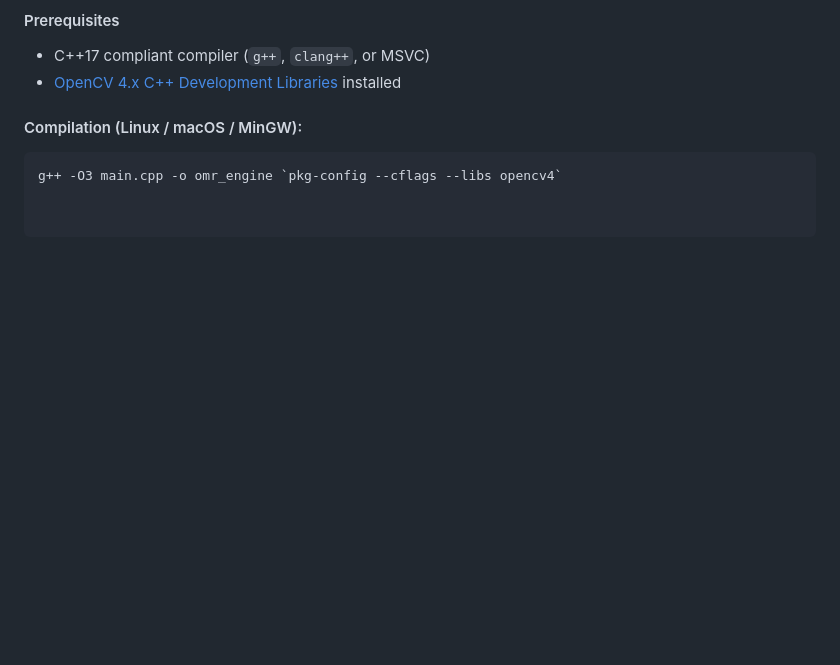
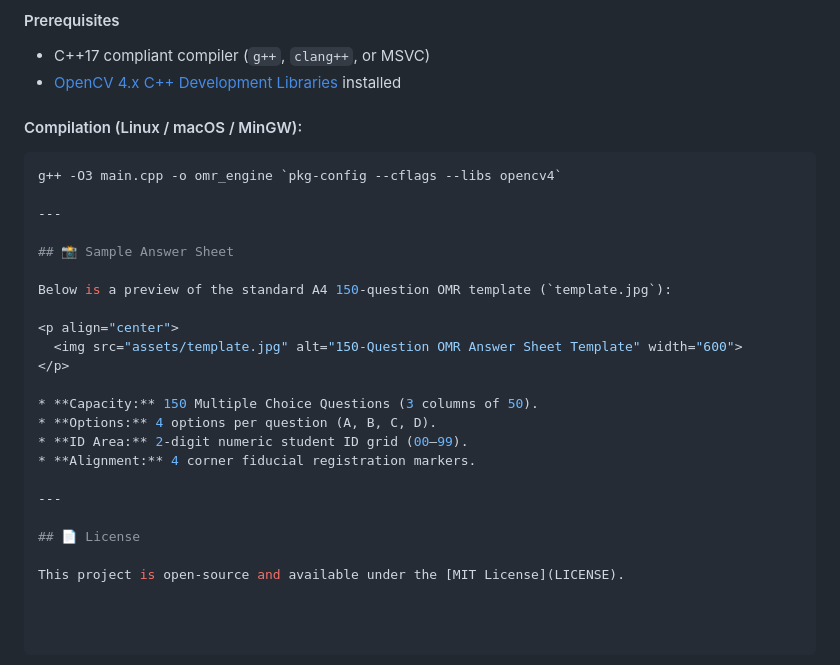
Before and after one commit to drfperez/OMRSuite, a Markdown page: README.md, the part around the change. GitHub-like rendering; blank space fills up the shorter version.

Commit message:
Update README with sample answer sheet and license
Added a section for the sample answer sheet and license information.

````diff
--- a/README.md
+++ b/README.md
@@ -94,3 +94,24 @@ For dedicated local builds with minimal executable sizes and instant startup:
 #### Compilation (Linux / macOS / MinGW):
 ```bash
 g++ -O3 main.cpp -o omr_engine `pkg-config --cflags --libs opencv4`
+
+---
+
+## 📸 Sample Answer Sheet
+
+Below is a preview of the standard A4 150-question OMR template (`template.jpg`):
+
+<p align="center">
+  <img src="assets/template.jpg" alt="150-Question OMR Answer Sheet Template" width="600">
+</p>
+
+* **Capacity:** 150 Multiple Choice Questions (3 columns of 50).
+* **Options:** 4 options per question (A, B, C, D).
+* **ID Area:** 2-digit numeric student ID grid (00–99).
+* **Alignment:** 4 corner fiducial registration markers.
+
+---
+
+## 📄 License
+
+This project is open-source and available under the [MIT License](LICENSE).
````
